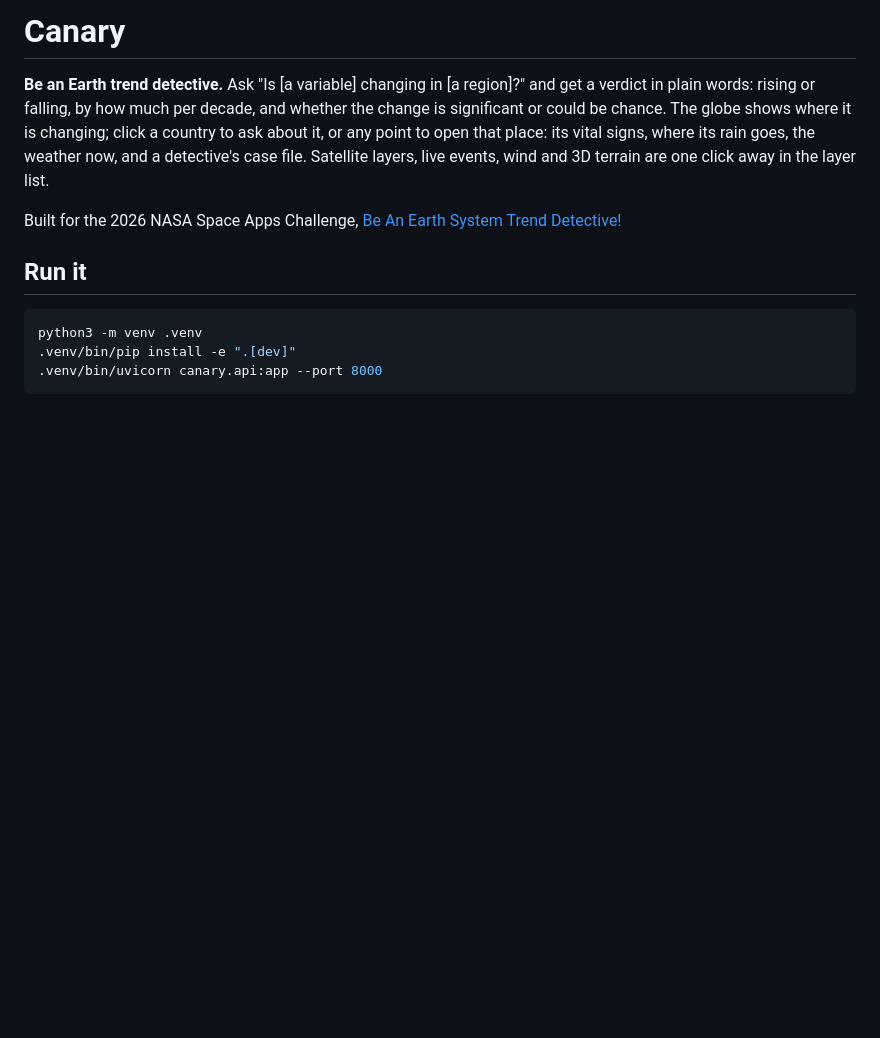
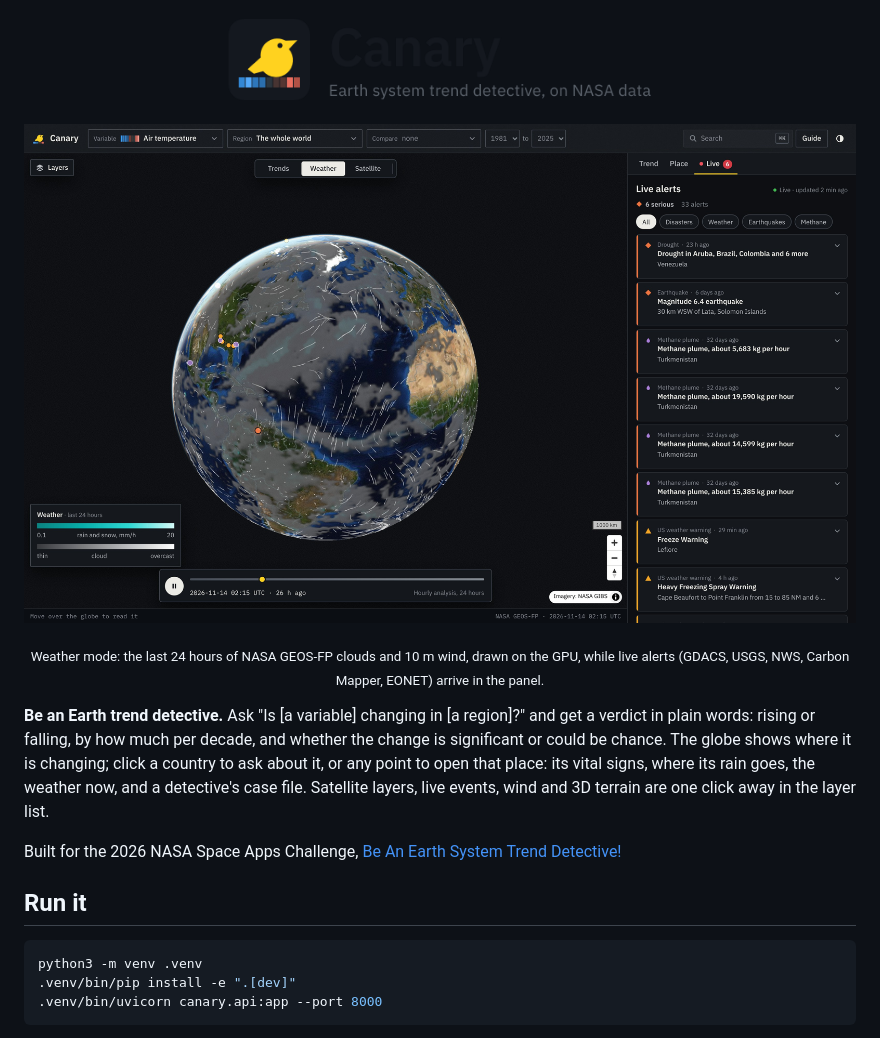
Before and after one commit to print-EddyMa/Canary, a Markdown page: README.md, the part around the change. GitHub-like rendering; pictures changed too: docs/hero.jpg (added), docs/logo-light.png (added); blank space fills up the shorter version.

Commit message:
Add logo and hero image to the README

```diff
--- a/README.md
+++ b/README.md
@@ -1,4 +1,14 @@
-# Canary
+<p align="center">
+  <picture>
+    <source media="(prefers-color-scheme: dark)" srcset="docs/logo-dark.png">
+    <img src="docs/logo-light.png" alt="Canary" width="440">
+  </picture>
+</p>
+
+<p align="center">
+  <img src="docs/hero.jpg" alt="Canary: the last 24 hours of NASA GEOS-FP clouds and wind on the globe, with live disaster, weather-warning and methane alerts building in the side panel" width="100%">
+</p>
+<p align="center"><sub>Weather mode: the last 24 hours of NASA GEOS-FP clouds and 10 m wind, drawn on the GPU, while live alerts (GDACS, USGS, NWS, Carbon Mapper, EONET) arrive in the panel.</sub></p>
 
 **Be an Earth trend detective.** Ask "Is [a variable] changing in [a region]?" and get a
 verdict in plain words: rising or falling, by how much per decade, and whether the change is
```
Also changed, not shown: docs/logo-dark.png (added), 1 other file.
